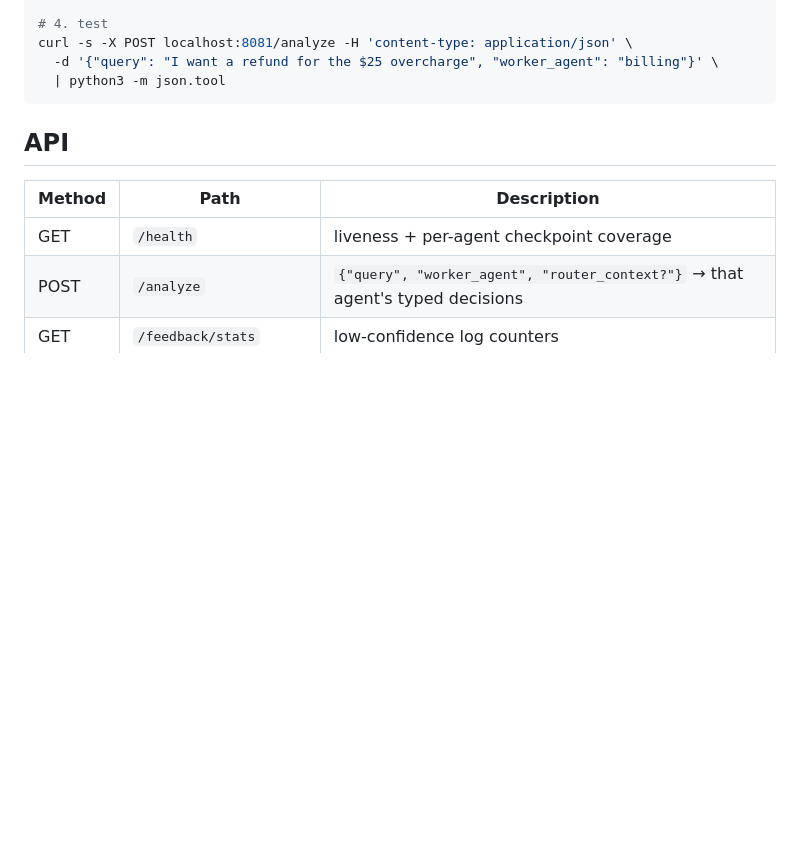
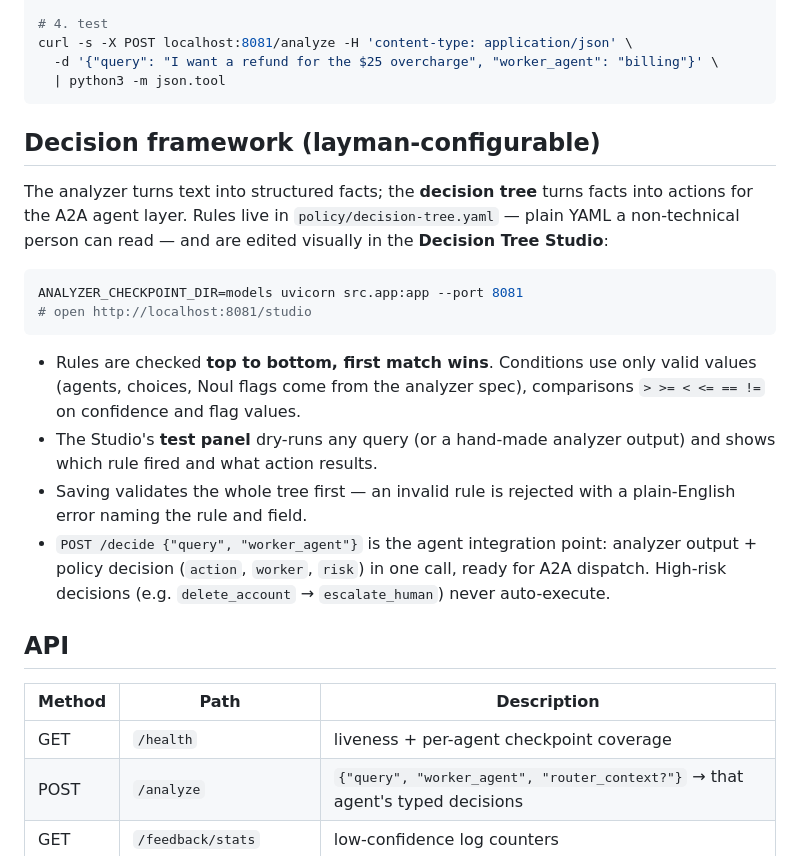
Before and after one commit to anujgupta9860/intent-analyzer-unified, a Markdown page: README.md, the part around the change. Drawn GitHub-style; blank space fills up the shorter version.

Commit message:
docs: decision framework section in README

````diff
--- a/README.md
+++ b/README.md
@@ -62,6 +62,30 @@ curl -s -X POST localhost:8081/analyze -H 'content-type: application/json' \
   -d '{"query": "I want a refund for the $25 overcharge", "worker_agent": "billing"}' \
   | python3 -m json.tool
 ```
+
+## Decision framework (layman-configurable)
+
+The analyzer turns text into structured facts; the **decision tree** turns
+facts into actions for the A2A agent layer. Rules live in
+`policy/decision-tree.yaml` — plain YAML a non-technical person can read —
+and are edited visually in the **Decision Tree Studio**:
+
+```bash
+ANALYZER_CHECKPOINT_DIR=models uvicorn src.app:app --port 8081
+# open http://localhost:8081/studio
+```
+
+- Rules are checked **top to bottom, first match wins**. Conditions use
+  only valid values (agents, choices, Noul flags come from the analyzer
+  spec), comparisons `> >= < <= == !=` on confidence and flag values.
+- The Studio's **test panel** dry-runs any query (or a hand-made analyzer
+  output) and shows which rule fired and what action results.
+- Saving validates the whole tree first — an invalid rule is rejected
+  with a plain-English error naming the rule and field.
+- `POST /decide {"query", "worker_agent"}` is the agent integration
+  point: analyzer output + policy decision (`action`, `worker`, `risk`)
+  in one call, ready for A2A dispatch. High-risk decisions
+  (e.g. `delete_account` → `escalate_human`) never auto-execute.
 
 ## API
 
````
